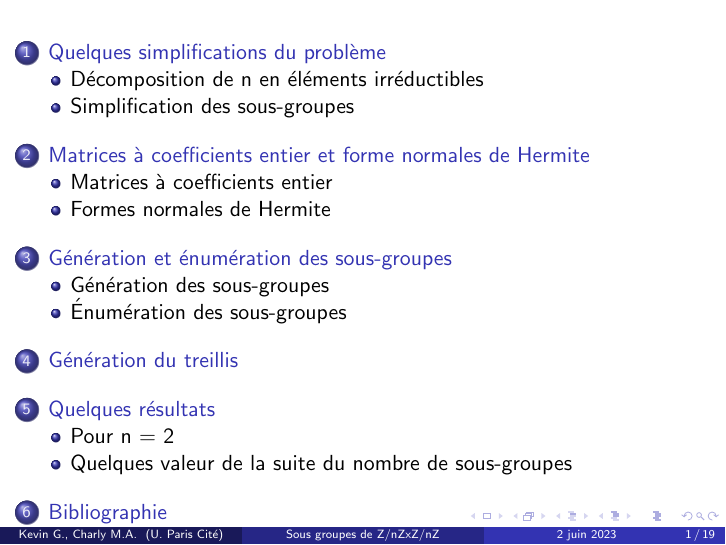
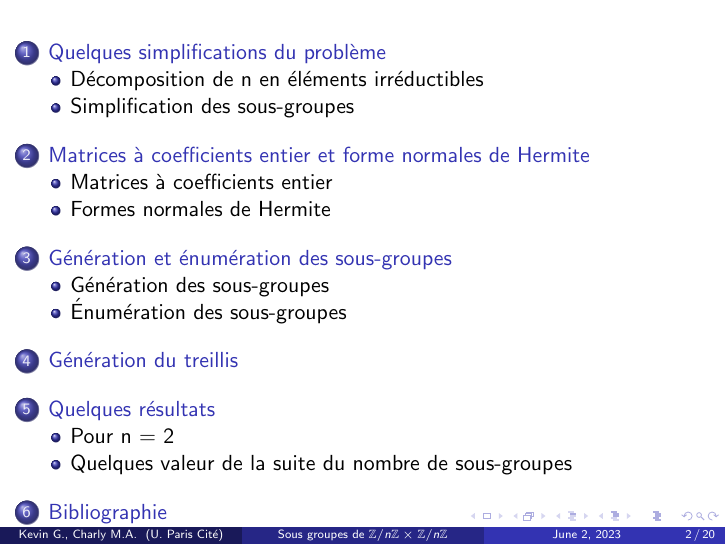
Before and after one commit to napoknot21/subgroups, LaTeX slides (soutenance/soutenance.tex): page 1 of 21 before the commit and page 2 of 22 after it. Compiled offline with pdfLaTeX.

Commit message:
fix bug first slide

```diff
--- a/soutenance/soutenance.tex
+++ b/soutenance/soutenance.tex
@@ -13,16 +13,20 @@
 \newtheorem{crll}{Corollaire}
 
 \title{
-    Sous groupes de Z/nZxZ/nZ
+    Sous groupes de $\mathbb{Z}/n \mathbb{Z} \times \mathbb{Z}/n\mathbb{Z}$
 }
 \subtitle{Projet Mathématiques-Informatique}
 \institute[U. Paris Cité]{Université Paris Cité}
 \author[Kevin G., Charly M.A.]{
     Kevin Garnier \\    Charly Martin-Avila
 }
-\date{2 juin 2023}
+\date{\today}
 
 \begin{document}
+
+\begin{frame}
+\titlepage
+\end{frame}
 
 \tableofcontents
 
```
Also changed, not shown: soutenance/soutenance.pdf.
